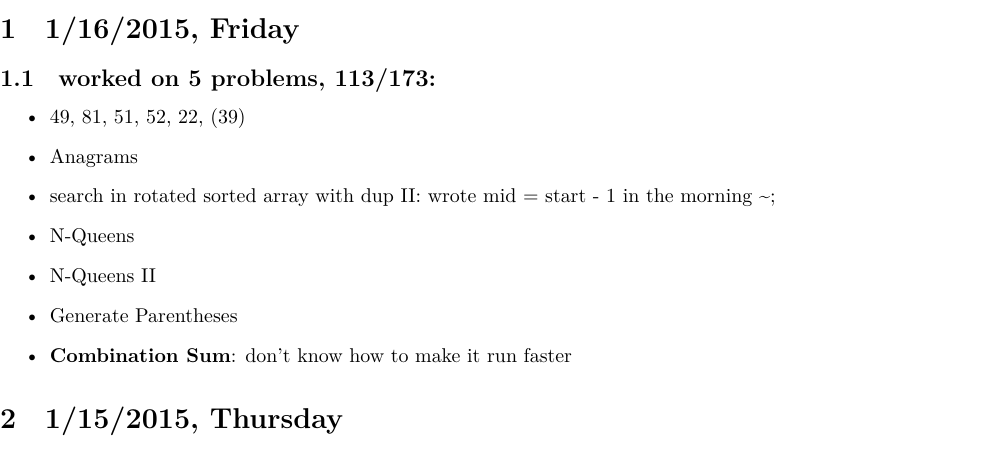
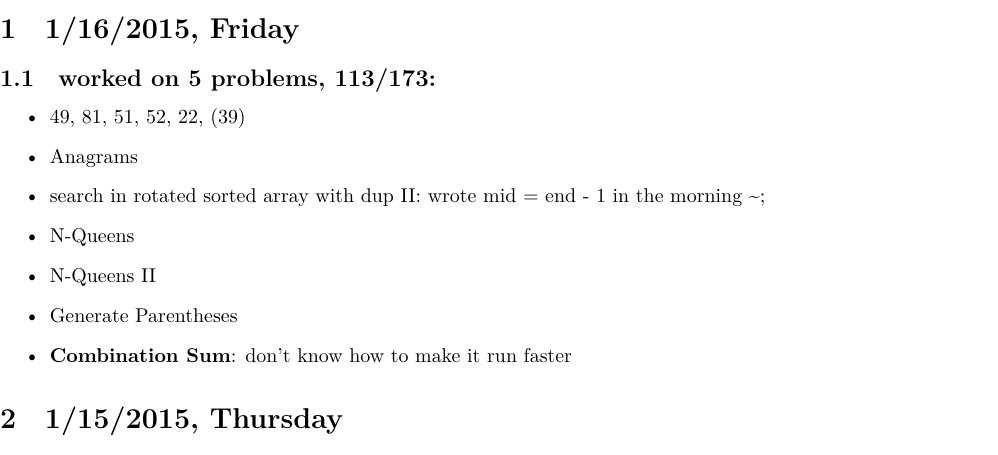
Before and after one commit to deepwateroooMe/myAlgorithms, a LaTeX document (readme.tex): part of page 2 of 11, cut so that both start at the same text. Compiled offline with XeLaTeX; a missing font is replaced by an installed copy or a similar font.

Commit message:
scheduling...

```diff
--- a/readme.tex
+++ b/readme.tex
@@ -41,7 +41,7 @@
 \begin{itemize}
 \item 49, 81, 51, 52, 22, (39)
 \item Anagrams
-\item search in rotated sorted array with dup II: wrote mid = start - 1 in the morning \textasciitilde{};
+\item search in rotated sorted array with dup II: wrote mid = end - 1 in the morning \textasciitilde{};
 \item N-Queens
 \item N-Queens II
 \item Generate Parentheses
```
Also changed, not shown: readme.pdf, readme.tex (2 more changed lines), 1 other file.
